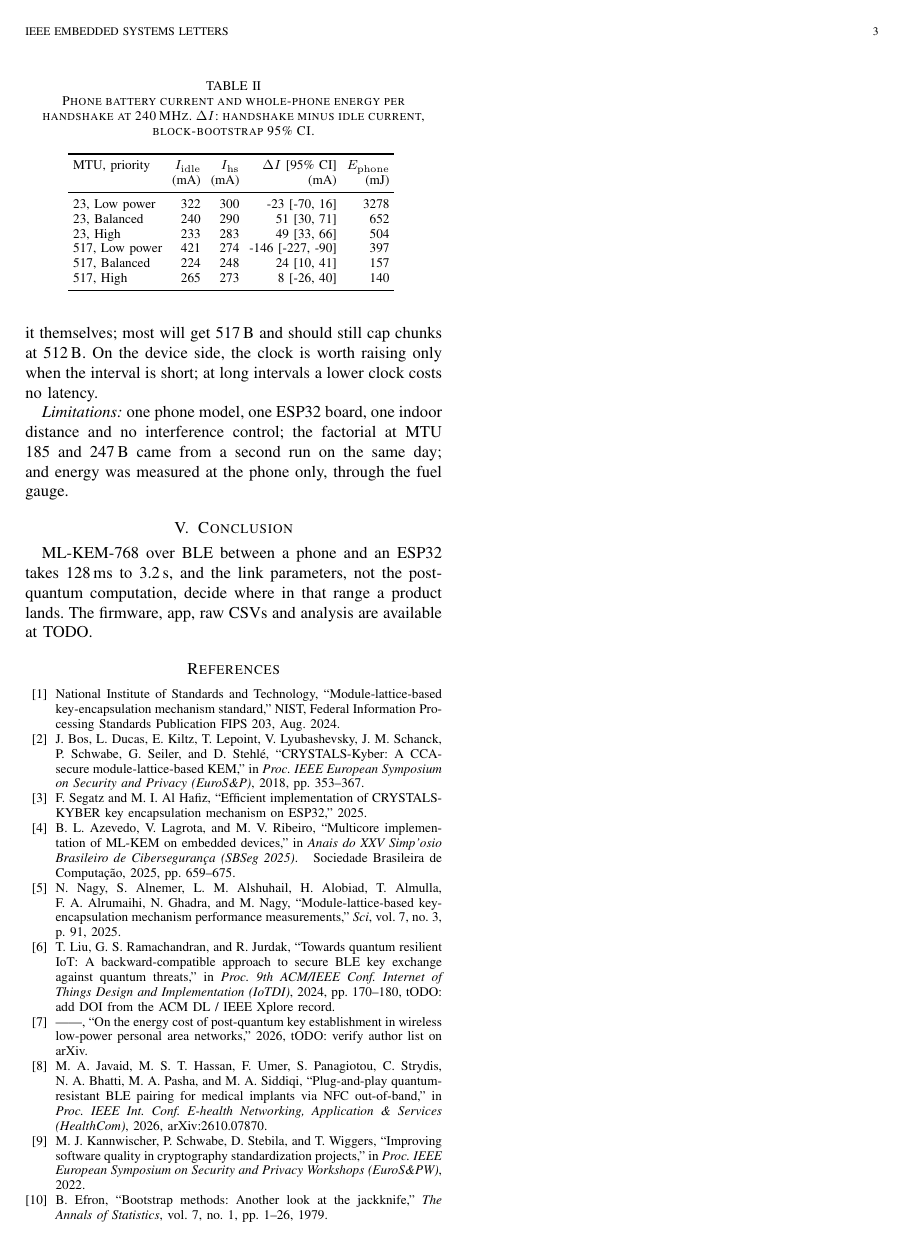
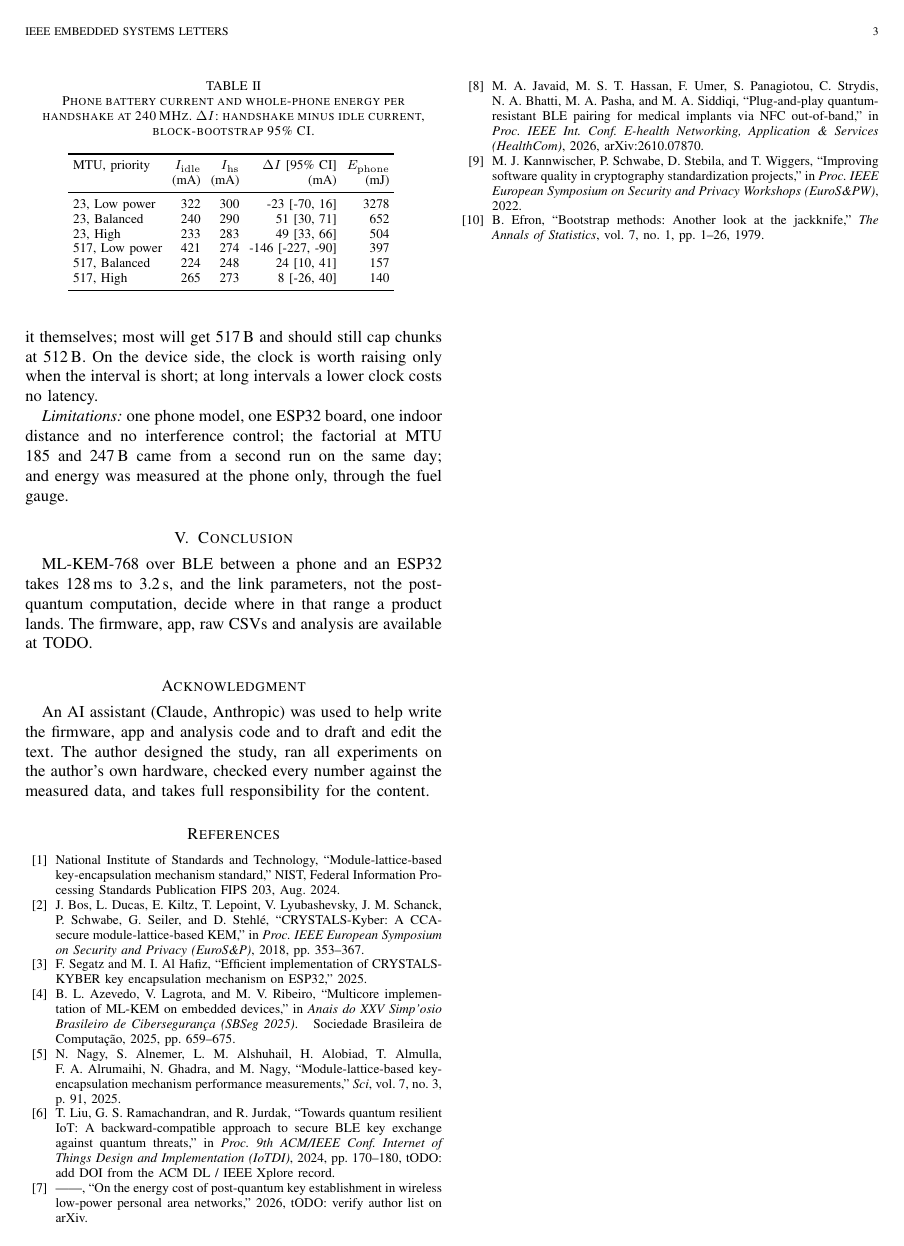
Before and after one commit to zyeemzia/pqc-ble-phone, a LaTeX paper (paper/main.tex): page 3 of 3. Compiled offline with pdfLaTeX.

Commit message:
Paper: AI-use disclosure, ORCID, running head

```diff
--- a/paper/main.tex
+++ b/paper/main.tex
@@ -206,6 +207,12 @@ and the link parameters, not the post-quantum computation, decide where in
 that range a product lands. The firmware, app, raw CSVs and analysis are
 available at TODO.
 
+\section*{Acknowledgment}
+An AI assistant (Claude, Anthropic) was used to help write the firmware,
+app and analysis code and to draft and edit the text. The author designed
+the study, ran all experiments on the author's own hardware, checked every number
+against the measured data, and takes full responsibility for the content.
+
 \bibliographystyle{IEEEtran}
 \bibliography{refs}
 
```
Also changed, not shown: paper/main.tex (5 more changed lines).
